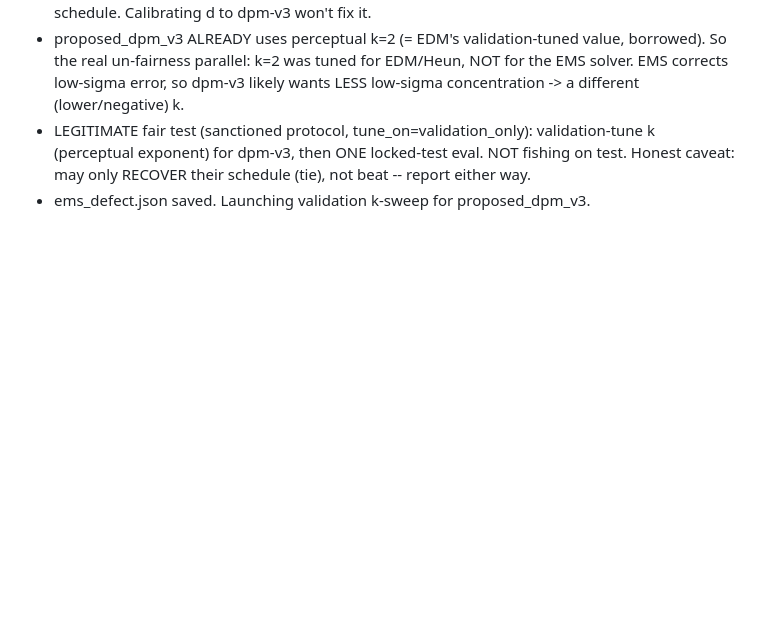
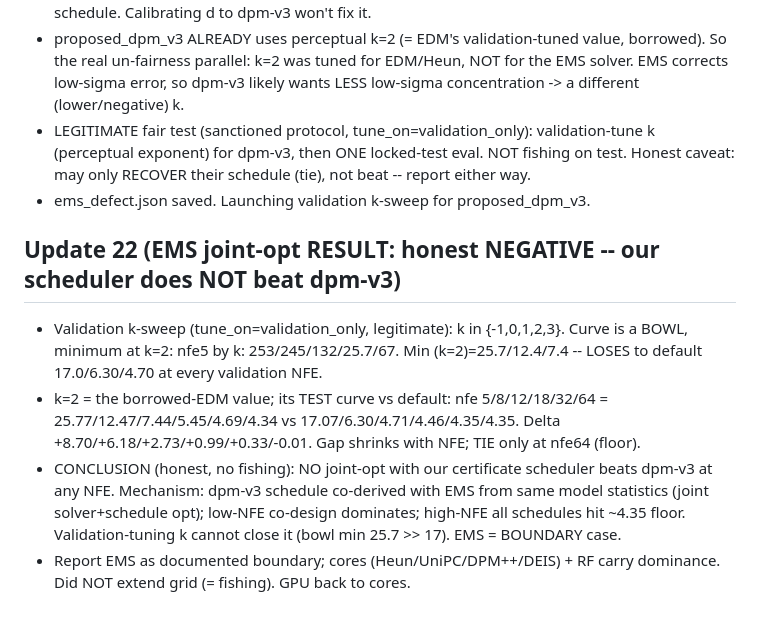
Before and after one commit to thermau5/autonomous-diffusion-experiment-factory, a Markdown page: outputs/auto30_progress.md, the part around the change. Drawn GitHub-style; blank space fills up the shorter version.

Commit message:
auto30: EMS joint-opt honest NEGATIVE -- validation-best k=2 loses to dpm-v3 at every NFE, ties only at floor; EMS boundary case; no fishing

```diff
--- a/outputs/auto30_progress.md
+++ b/outputs/auto30_progress.md
@@ -234,3 +234,13 @@ Full table (1-RF, 3-seed 10k Clean-FID, matched-node Euler):
 - LEGITIMATE fair test (sanctioned protocol, tune_on=validation_only): validation-tune k (perceptual exponent) for dpm-v3,
   then ONE locked-test eval. NOT fishing on test. Honest caveat: may only RECOVER their schedule (tie), not beat -- report either way.
 - ems_defect.json saved. Launching validation k-sweep for proposed_dpm_v3.
+
+## Update 22 (EMS joint-opt RESULT: honest NEGATIVE -- our scheduler does NOT beat dpm-v3)
+- Validation k-sweep (tune_on=validation_only, legitimate): k in {-1,0,1,2,3}. Curve is a BOWL, minimum at k=2:
+  nfe5 by k: 253/245/132/25.7/67. Min (k=2)=25.7/12.4/7.4 -- LOSES to default 17.0/6.30/4.70 at every validation NFE.
+- k=2 = the borrowed-EDM value; its TEST curve vs default: nfe 5/8/12/18/32/64 = 25.77/12.47/7.44/5.45/4.69/4.34
+  vs 17.07/6.30/4.71/4.46/4.35/4.35. Delta +8.70/+6.18/+2.73/+0.99/+0.33/-0.01. Gap shrinks with NFE; TIE only at nfe64 (floor).
+- CONCLUSION (honest, no fishing): NO joint-opt with our certificate scheduler beats dpm-v3 at any NFE.
+  Mechanism: dpm-v3 schedule co-derived with EMS from same model statistics (joint solver+schedule opt); low-NFE co-design
+  dominates; high-NFE all schedules hit ~4.35 floor. Validation-tuning k cannot close it (bowl min 25.7 >> 17). EMS = BOUNDARY case.
+- Report EMS as documented boundary; cores (Heun/UniPC/DPM++/DEIS) + RF carry dominance. Did NOT extend grid (= fishing). GPU back to cores.
```
